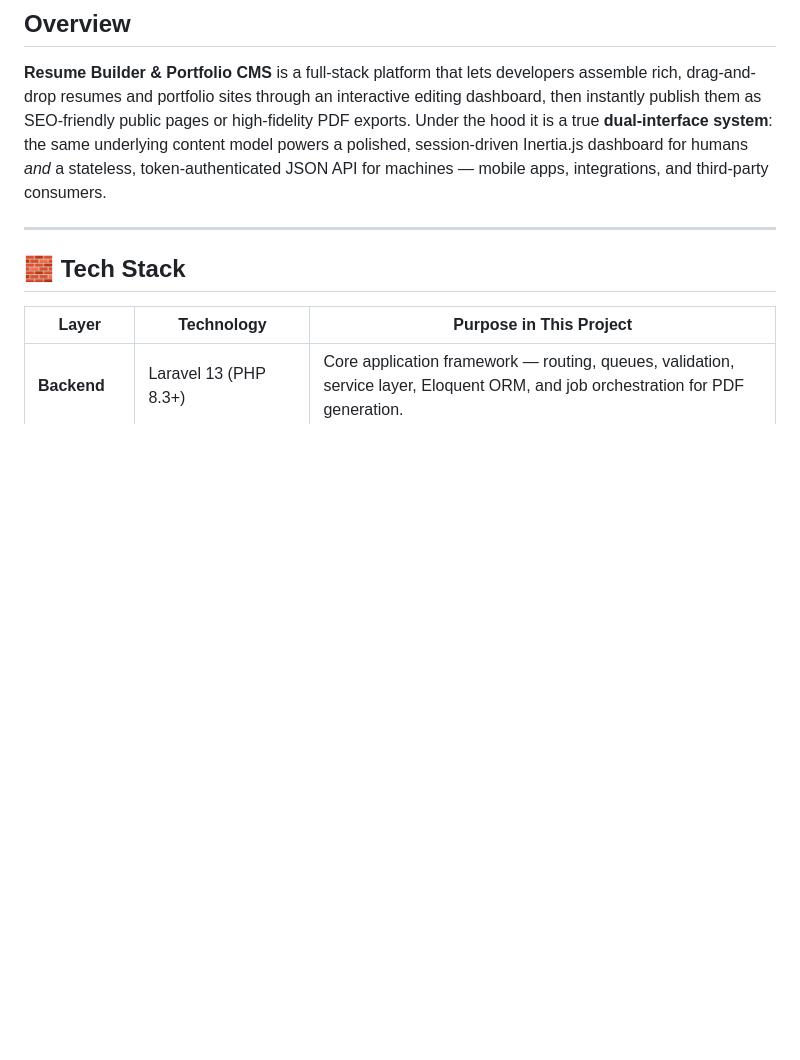
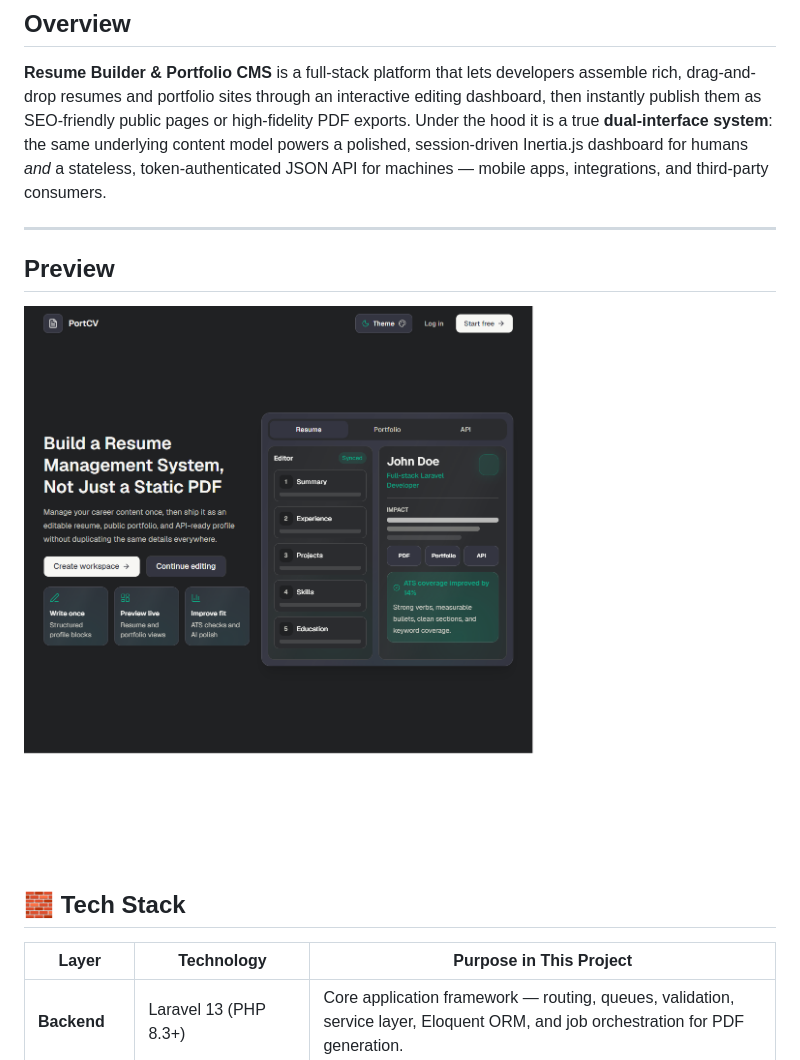
Before and after one commit to milantetar/resume-builder, a Markdown page: README.md, the part around the change. GitHub-like rendering; pictures changed too: docs/screenshots/homepage.png (added); blank space fills up the shorter version.

Commit message:
docs: add homepage preview
Co-authored-by: Copilot <223556219+Copilot@users.noreply.github.com>

```diff
--- a/README.md
+++ b/README.md
@@ -15,6 +15,10 @@
 **Resume Builder & Portfolio CMS** is a full-stack platform that lets developers assemble rich, drag-and-drop resumes and portfolio sites through an interactive editing dashboard, then instantly publish them as SEO-friendly public pages or high-fidelity PDF exports. Under the hood it is a true **dual-interface system**: the same underlying content model powers a polished, session-driven Inertia.js dashboard for humans *and* a stateless, token-authenticated JSON API for machines — mobile apps, integrations, and third-party consumers.
 
 ---
+
+## Preview
+
+![Resume Builder and Portfolio CMS homepage](docs/screenshots/homepage.png)
 
 ## 🧱 Tech Stack
 
```
